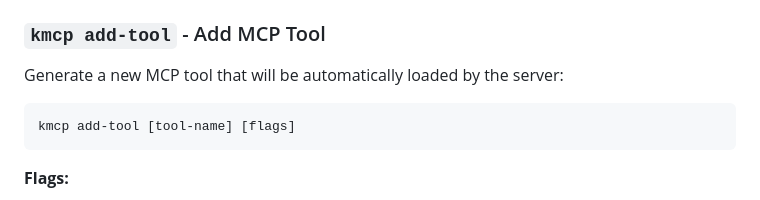
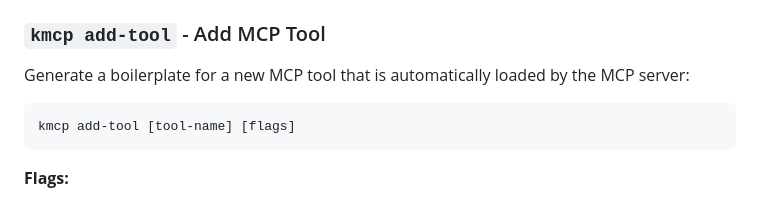
Before and after one commit to kagent-dev/kmcp, a Markdown page: README.md, the part around the change. GitHub-like rendering.

Commit message:
Update README.md
Co-authored-by: Nadine Spies <nadinekipsch@onlinehome.de>

````diff
--- a/README.md
+++ b/README.md
@@ -171,7 +171,7 @@ kmcp install [flags]
 
 ### `kmcp add-tool` - Add MCP Tool
 
-Generate a new MCP tool that will be automatically loaded by the server:
+Generate a boilerplate for a new MCP tool that is automatically loaded by the MCP server:
 
 ```bash
 kmcp add-tool [tool-name] [flags]
````
